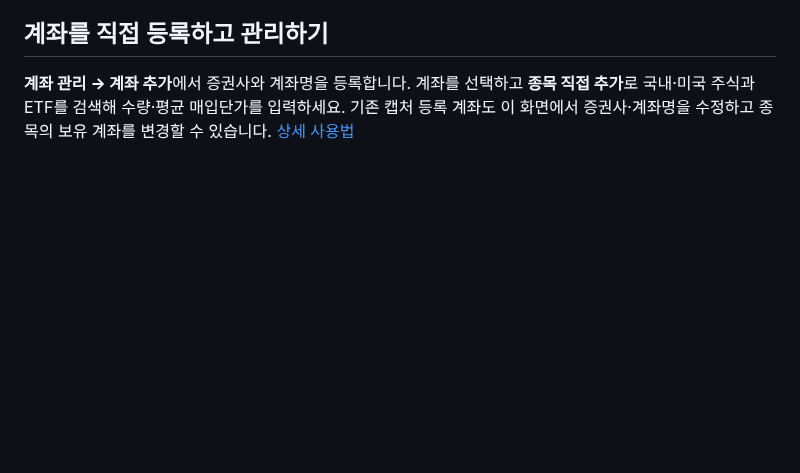
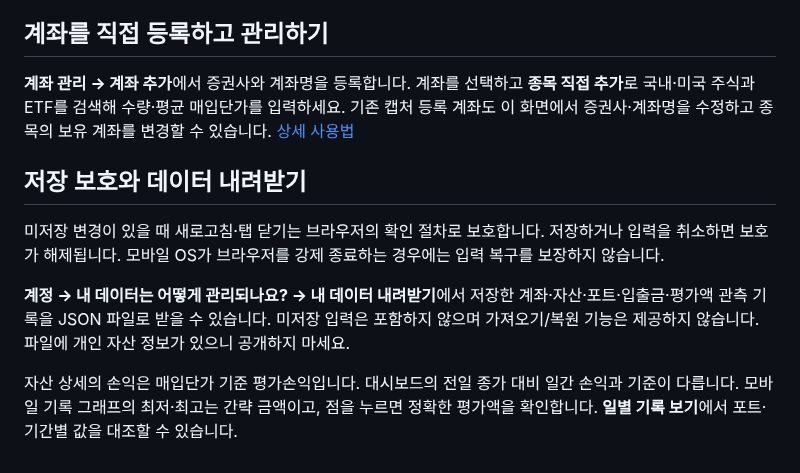
Before and after one commit to PROMLEE/pf, a Markdown page: docs/USER_GUIDE.md, the part around the change. GitHub-like rendering; blank space fills up the shorter version.

```diff
--- a/docs/USER_GUIDE.md
+++ b/docs/USER_GUIDE.md
@@ -250,3 +250,11 @@ PC 사이드바의 **계정**, 모바일 상단의 프로필 버튼 또는 **전
 ## 계좌를 직접 등록하고 관리하기
 
 **계좌 관리 → 계좌 추가**에서 증권사와 계좌명을 등록합니다. 계좌를 선택하고 **종목 직접 추가**로 국내·미국 주식과 ETF를 검색해 수량·평균 매입단가를 입력하세요. 기존 캡처 등록 계좌도 이 화면에서 증권사·계좌명을 수정하고 종목의 보유 계좌를 변경할 수 있습니다. [상세 사용법](ACCOUNT_MANAGEMENT.md)
+
+## 저장 보호와 데이터 내려받기
+
+미저장 변경이 있을 때 새로고침·탭 닫기는 브라우저의 확인 절차로 보호합니다. 저장하거나 입력을 취소하면 보호가 해제됩니다. 모바일 OS가 브라우저를 강제 종료하는 경우에는 입력 복구를 보장하지 않습니다.
+
+**계정 → 내 데이터는 어떻게 관리되나요? → 내 데이터 내려받기**에서 저장한 계좌·자산·포트·입출금·평가액 관측 기록을 JSON 파일로 받을 수 있습니다. 미저장 입력은 포함하지 않으며 가져오기/복원 기능은 제공하지 않습니다. 파일에 개인 자산 정보가 있으니 공개하지 마세요.
+
+자산 상세의 손익은 매입단가 기준 평가손익입니다. 대시보드의 전일 종가 대비 일간 손익과 기준이 다릅니다. 모바일 기록 그래프의 최저·최고는 간략 금액이고, 점을 누르면 정확한 평가액을 확인합니다. **일별 기록 보기**에서 포트·기간별 값을 대조할 수 있습니다.
```
Also changed, not shown: docs/QA_FIXES_20261010.md (added, +38 -0 lines), docs/README.md (+1 -0 lines), docs/screenshots/qa-fixes-20261010/mobile-dark-accounts.png (added), docs/screenshots/qa-fixes-20261010/mobile-detail-basis.png (added), docs/screenshots/qa-fixes-20261010/mobile-history-range.png (added), 13 other files.
